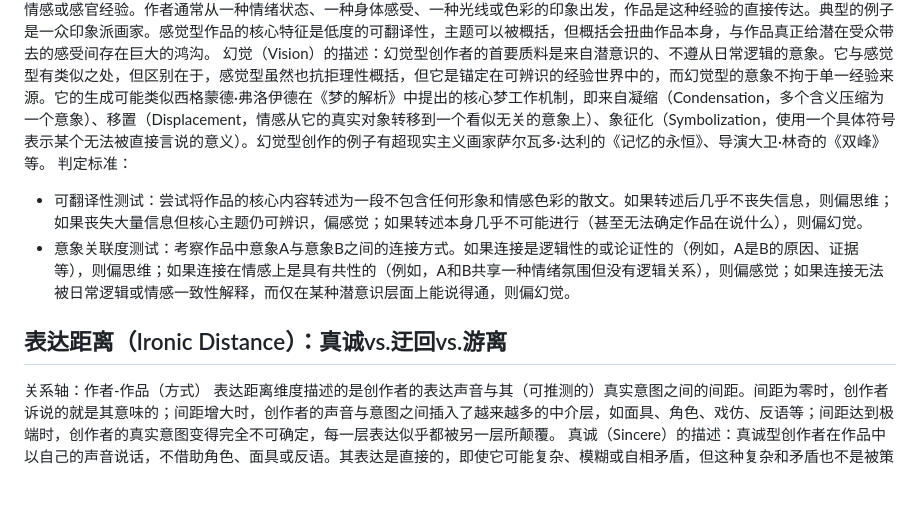
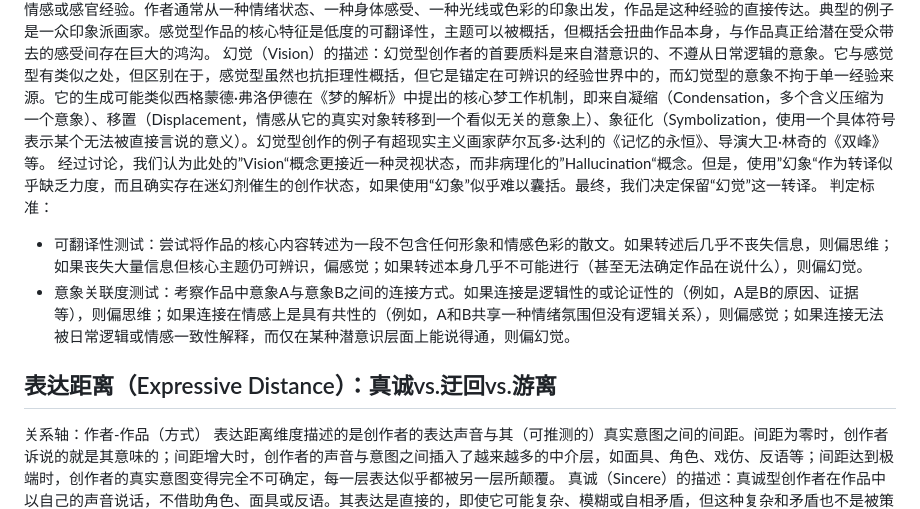
Before and after one commit to Rauuuuuuch/creativepersonality.github.io, a Markdown page: theory.md, the part around the change. GitHub-like rendering; blank space fills up the shorter version.

```diff
--- a/theory.md
+++ b/theory.md
@@ -41,10 +41,11 @@
 思维（Thinking）的描述：思维型创作者的首要质料是概念和命题。作者从一个想法出发，作品是这个想法的具现化。注意，这不意味着作品是干燥的，例如豪尔赫·路易斯·博尔赫斯就是典型的思维型作者，他的许多作品都在做将哲学概念小说化的尝试，但同时也极其精美。思维型作品的一个核心特征是高度的可翻译性，它的核心内容可以被转述为一组论点或一个概念结构。转述可能改变艺术形式的独特性，但不会丧失作品的核心信息。
 感觉（Feeling）的描述：感觉型创作者的首要质料是直接的情感或感官经验。作者通常从一种情绪状态、一种身体感受、一种光线或色彩的印象出发，作品是这种经验的直接传达。典型的例子是一众印象派画家。感觉型作品的核心特征是低度的可翻译性，主题可以被概括，但概括会扭曲作品本身，与作品真正给潜在受众带去的感受间存在巨大的鸿沟。
 幻觉（Vision）的描述：幻觉型创作者的首要质料是来自潜意识的、不遵从日常逻辑的意象。它与感觉型有类似之处，但区别在于，感觉型虽然也抗拒理性概括，但它是锚定在可辨识的经验世界中的，而幻觉型的意象不拘于单一经验来源。它的生成可能类似西格蒙德·弗洛伊德在《梦的解析》中提出的核心梦工作机制，即来自凝缩（Condensation，多个含义压缩为一个意象）、移置（Displacement，情感从它的真实对象转移到一个看似无关的意象上）、象征化（Symbolization，使用一个具体符号表示某个无法被直接言说的意义）。幻觉型创作的例子有超现实主义画家萨尔瓦多·达利的《记忆的永恒》、导演大卫·林奇的《双峰》等。
+经过讨论，我们认为此处的”Vision“概念更接近一种灵视状态，而非病理化的”Hallucination“概念。但是，使用”幻象“作为转译似乎缺乏力度，而且确实存在迷幻剂催生的创作状态，如果使用“幻象”似乎难以囊括。最终，我们决定保留“幻觉”这一转译。
 判定标准：
 * 可翻译性测试：尝试将作品的核心内容转述为一段不包含任何形象和情感色彩的散文。如果转述后几乎不丧失信息，则偏思维；如果丧失大量信息但核心主题仍可辨识，偏感觉；如果转述本身几乎不可能进行（甚至无法确定作品在说什么），则偏幻觉。
 * 意象关联度测试：考察作品中意象A与意象B之间的连接方式。如果连接是逻辑性的或论证性的（例如，A是B的原因、证据等），则偏思维；如果连接在情感上是具有共性的（例如，A和B共享一种情绪氛围但没有逻辑关系），则偏感觉；如果连接无法被日常逻辑或情感一致性解释，而仅在某种潜意识层面上能说得通，则偏幻觉。
-## 表达距离（Ironic Distance）：真诚vs.迂回vs.游离
+## 表达距离（Expressive Distance）：真诚vs.迂回vs.游离
 关系轴：作者-作品（方式）
 表达距离维度描述的是创作者的表达声音与其（可推测的）真实意图之间的间距。间距为零时，创作者诉说的就是其意味的；间距增大时，创作者的声音与意图之间插入了越来越多的中介层，如面具、角色、戏仿、反语等；间距达到极端时，创作者的真实意图变得完全不可确定，每一层表达似乎都被另一层所颠覆。
 真诚（Sincere）的描述：真诚型创作者在作品中以自己的声音说话，不借助角色、面具或反语。其表达是直接的，即使它可能复杂、模糊或自相矛盾，但这种复杂和矛盾也不是被策略性地部署的。一些现代诗，如海子的《黑夜的献诗》就是复杂但真诚的例子。它们通常使用密集的意象、扭曲的句法、变化的语调等，形式上并不简单，但贯穿诗作的声音始终是不加掩饰的。其复杂性是因为诗人试图触及的事物自身性质导致的，这类事物的本质和它们给予的体验不能被简洁地说出。
```
